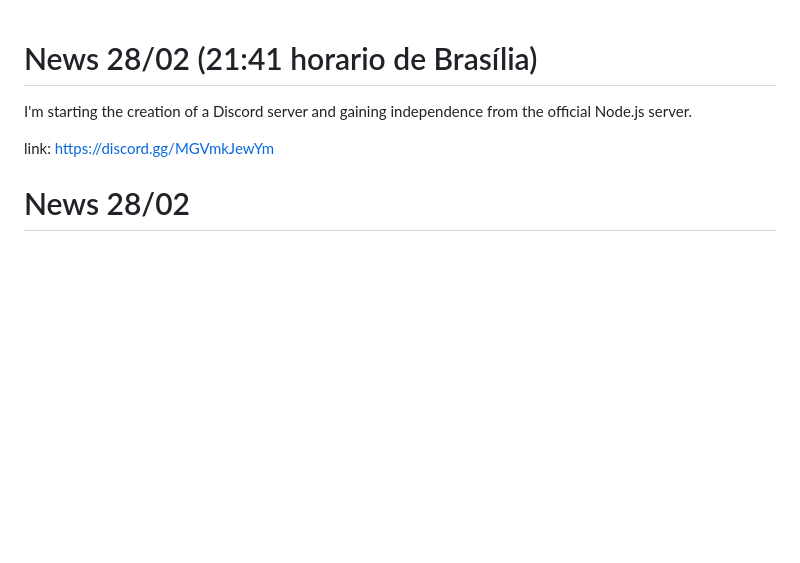
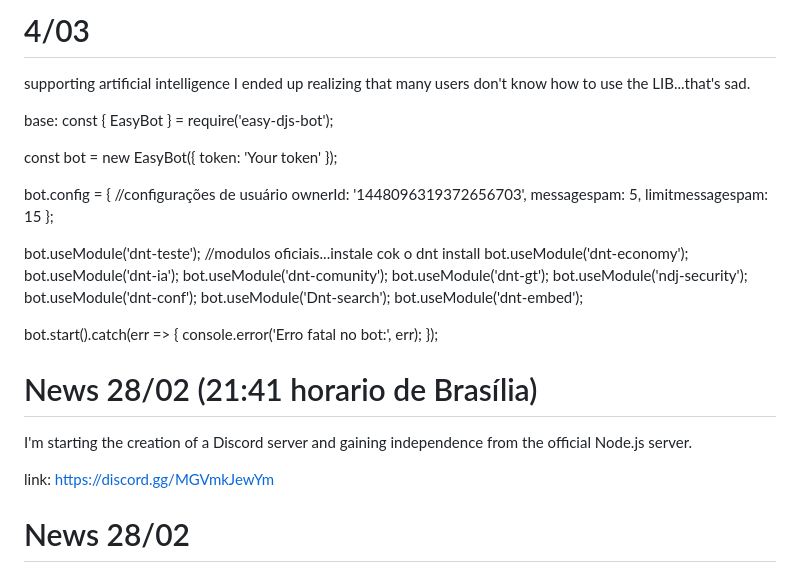
Before and after one commit to pitocoofc/Ndj-lib, a Markdown page: README.md, the part around the change. Rendered like a GitHub page; blank space fills up the shorter version.

```diff
--- a/README.md
+++ b/README.md
@@ -1,3 +1,37 @@
+# 4/03
+supporting artificial intelligence
+I ended up realizing that many users don't know how to use the LIB...that's sad.
+
+base:
+const { EasyBot } = require('easy-djs-bot');
+
+const bot = new EasyBot({
+  token: 'Your token'
+});
+
+bot.config = { //configurações de usuário
+    ownerId: '1448096319372656703',
+    messagespam: 5,
+    limitmessagespam: 15
+};
+
+bot.useModule('dnt-teste'); //modulos oficiais...instale cok o dnt install
+bot.useModule('dnt-economy');
+bot.useModule('dnt-ia');
+bot.useModule('dnt-comunity');
+bot.useModule('dnt-gt');
+bot.useModule('ndj-security');
+bot.useModule('dnt-conf');
+bot.useModule('Dnt-search');
+bot.useModule('dnt-embed');
+
+bot.start().catch(err => {
+    console.error('Erro fatal no bot:', err);
+});
+
+
+
+
 # News 28/02 (21:41 horario de Brasília)
 
 I'm starting the creation of a Discord server and gaining independence from the official Node.js server.
```
